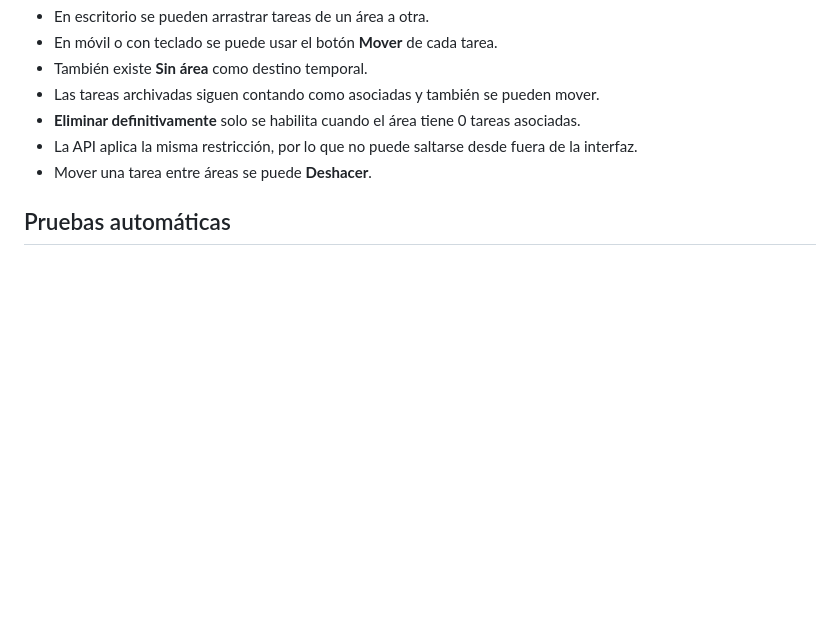
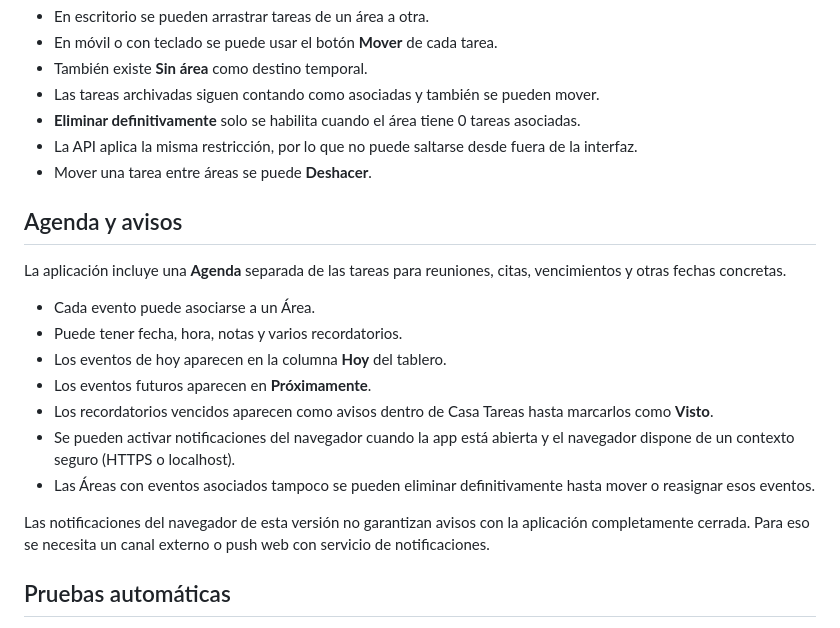
Before and after one commit to txemisys/casa-tareas, a Markdown page: README.md, the part around the change. Drawn GitHub-style; blank space fills up the shorter version.

Commit message:
Document agenda and reminder behavior

```diff
--- a/README.md
+++ b/README.md
@@ -43,6 +43,20 @@ En **Áreas** se muestran también las tareas asociadas a cada ámbito.
 - **Eliminar definitivamente** solo se habilita cuando el área tiene 0 tareas asociadas.
 - La API aplica la misma restricción, por lo que no puede saltarse desde fuera de la interfaz.
 - Mover una tarea entre áreas se puede **Deshacer**.
+
+## Agenda y avisos
+
+La aplicación incluye una **Agenda** separada de las tareas para reuniones, citas, vencimientos y otras fechas concretas.
+
+- Cada evento puede asociarse a un Área.
+- Puede tener fecha, hora, notas y varios recordatorios.
+- Los eventos de hoy aparecen en la columna **Hoy** del tablero.
+- Los eventos futuros aparecen en **Próximamente**.
+- Los recordatorios vencidos aparecen como avisos dentro de Casa Tareas hasta marcarlos como **Visto**.
+- Se pueden activar notificaciones del navegador cuando la app está abierta y el navegador dispone de un contexto seguro (HTTPS o localhost).
+- Las Áreas con eventos asociados tampoco se pueden eliminar definitivamente hasta mover o reasignar esos eventos.
+
+Las notificaciones del navegador de esta versión no garantizan avisos con la aplicación completamente cerrada. Para eso se necesita un canal externo o push web con servicio de notificaciones.
 
 ## Pruebas automáticas
 
```
